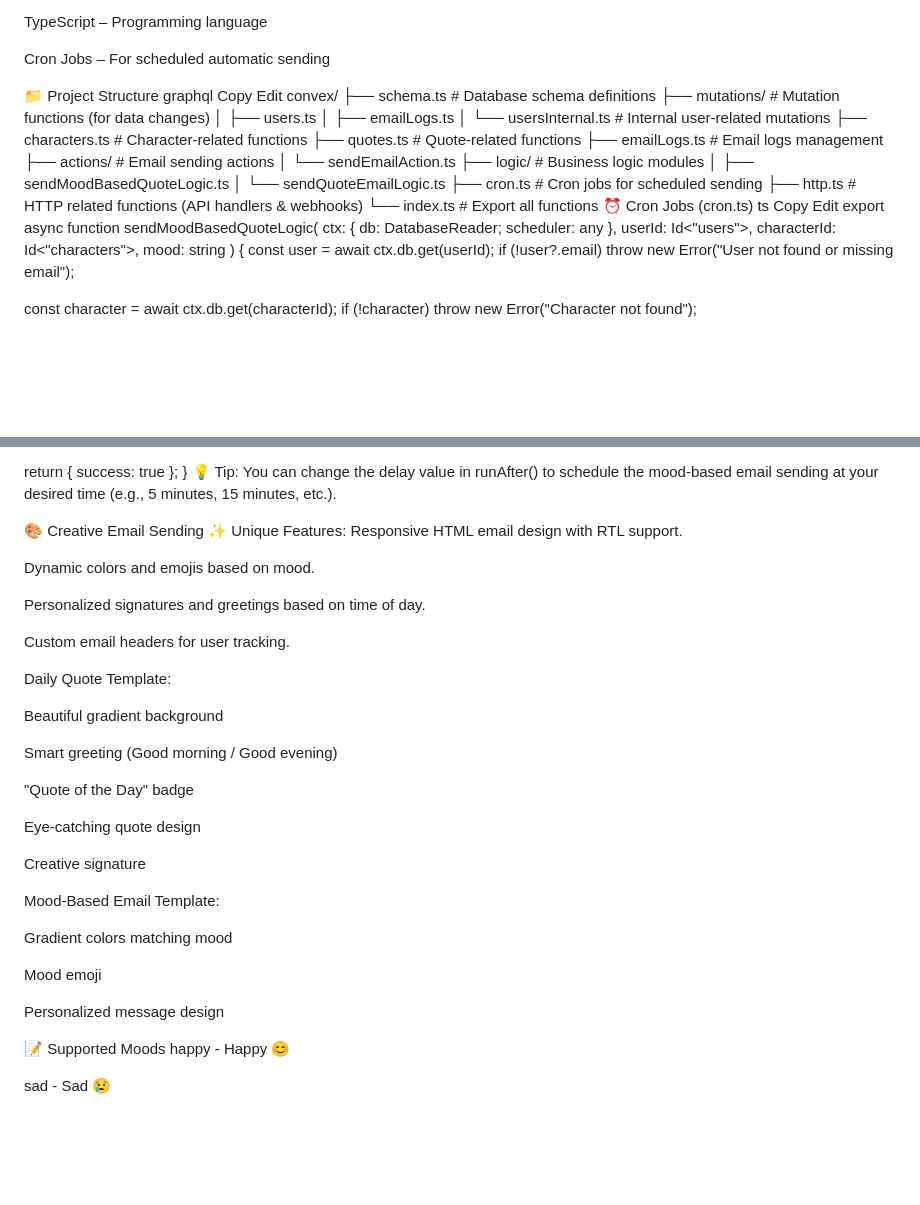
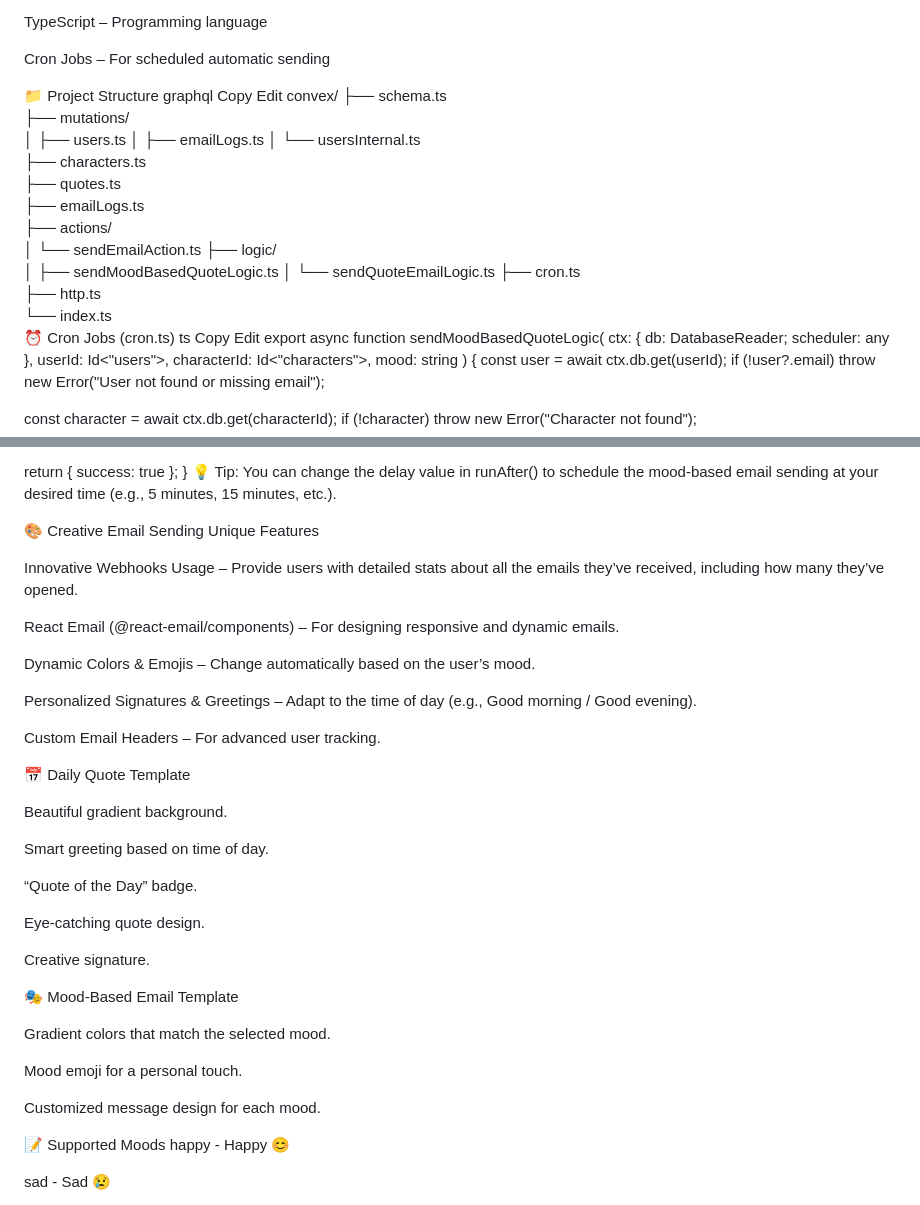
Before and after one commit to MAADALHAKMI/Convex-Resend-Hackathon-Qoute_App, a Markdown page: my-convex-app-local/README.md, 2 parts joined by grey strips. Drawn GitHub-style; blank space fills up the shorter version.

Commit message:
add REDME 3  to convex

```diff
--- a/my-convex-app-local/README.md
+++ b/my-convex-app-local/README.md
@@ -40,22 +40,22 @@ graphql
 Copy
 Edit
 convex/
-├── schema.ts                 # Database schema definitions
-├── mutations/                # Mutation functions (for data changes)
+├── schema.ts
+├── mutations/
 │   ├── users.ts
 │   ├── emailLogs.ts
-│   └── usersInternal.ts      # Internal user-related mutations
-├── characters.ts             # Character-related functions
-├── quotes.ts                 # Quote-related functions
-├── emailLogs.ts              # Email logs management
-├── actions/                  # Email sending actions
+│   └── usersInternal.ts
+├── characters.ts
+├── quotes.ts
+├── emailLogs.ts
+├── actions/
 │   └── sendEmailAction.ts
-├── logic/                    # Business logic modules
+├── logic/
 │   ├── sendMoodBasedQuoteLogic.ts
 │   └── sendQuoteEmailLogic.ts
-├── cron.ts                   # Cron jobs for scheduled sending
-├── http.ts                   # HTTP related functions (API handlers & webhooks)
-└── index.ts                  # Export all functions
+├── cron.ts
+├── http.ts
+└── index.ts
 ⏰ Cron Jobs (cron.ts)
 ts
 Copy
@@ -101,34 +101,39 @@ export async function sendMoodBasedQuoteLogic(
 💡 Tip: You can change the delay value in runAfter() to schedule the mood-based email sending at your desired time (e.g., 5 minutes, 15 minutes, etc.).
 
 🎨 Creative Email Sending
-✨ Unique Features:
-Responsive HTML email design with RTL support.
+ Unique Features
 
-Dynamic colors and emojis based on mood.
+Innovative Webhooks Usage – Provide users with detailed stats about all the emails they’ve received, including how many they’ve opened.
 
-Personalized signatures and greetings based on time of day.
+React Email (@react-email/components) – For designing responsive and dynamic emails.
 
-Custom email headers for user tracking.
+Dynamic Colors & Emojis – Change automatically based on the user’s mood.
 
-Daily Quote Template:
+Personalized Signatures & Greetings – Adapt to the time of day (e.g., Good morning / Good evening).
 
-Beautiful gradient background
+Custom Email Headers – For advanced user tracking.
 
-Smart greeting (Good morning / Good evening)
+📅 Daily Quote Template
 
-"Quote of the Day" badge
+Beautiful gradient background.
 
-Eye-catching quote design
+Smart greeting based on time of day.
 
-Creative signature
+“Quote of the Day” badge.
 
-Mood-Based Email Template:
+Eye-catching quote design.
 
-Gradient colors matching mood
+Creative signature.
 
-Mood emoji
+🎭 Mood-Based Email Template
 
-Personalized message design
+Gradient colors that match the selected mood.
+
+Mood emoji for a personal touch.
+
+Customized message design for each mood.
+
+
 
 📝 Supported Moods
 happy - Happy 😊
```
